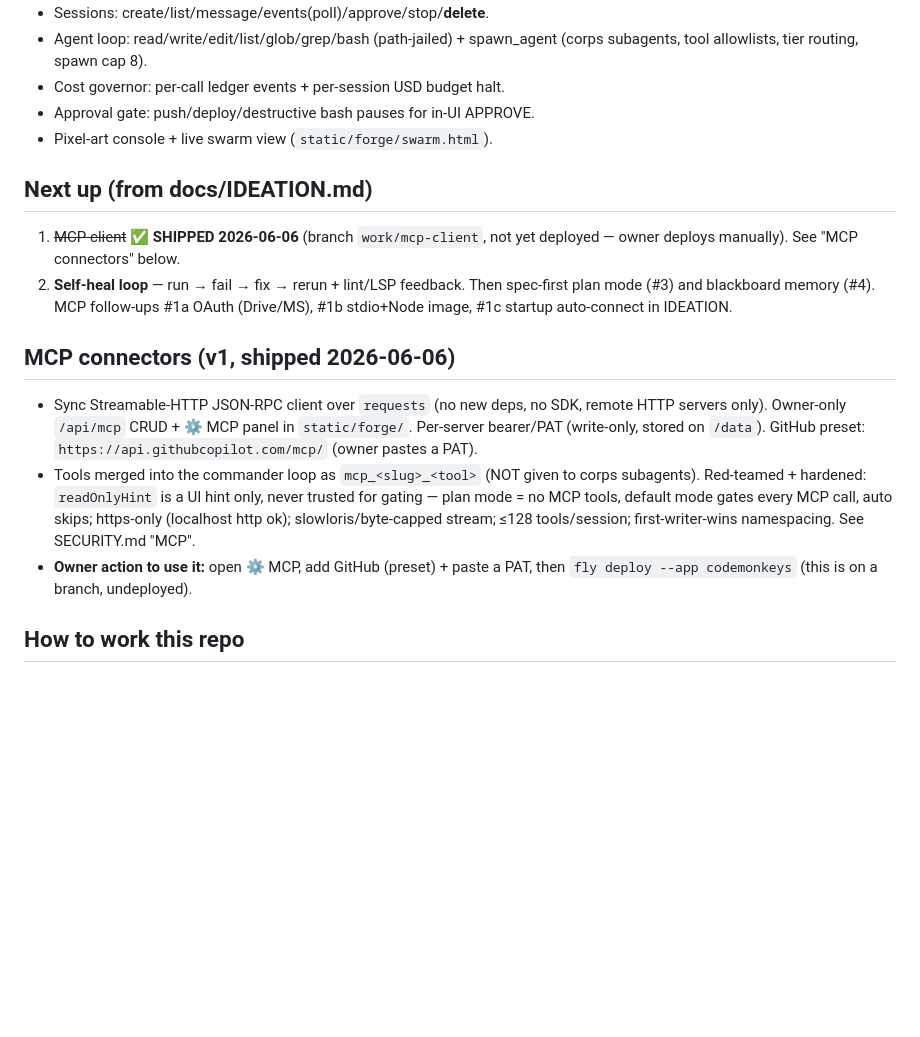
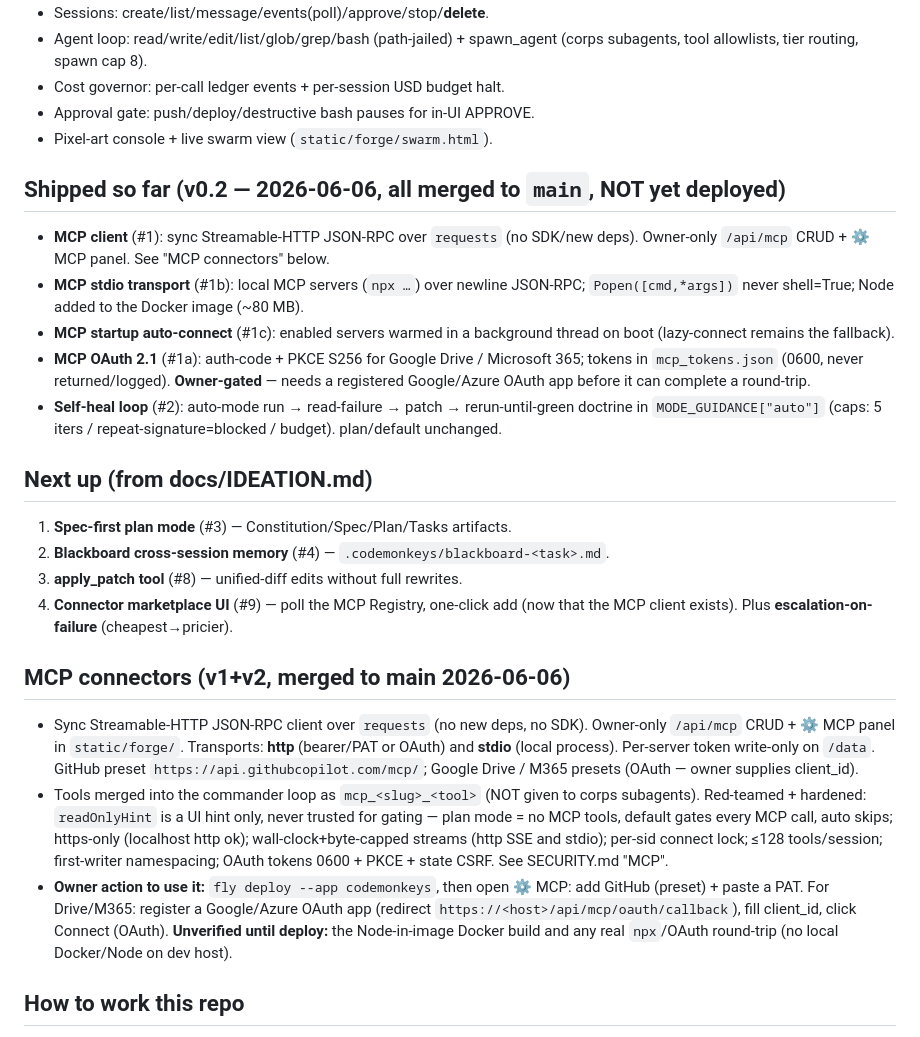
Before and after one commit to subtiliorars-sys/CodeMonkeys, a Markdown page: docs/STATE.md, the part around the change. GitHub-like rendering; blank space fills up the shorter version.

```diff
--- a/docs/STATE.md
+++ b/docs/STATE.md
@@ -38,25 +38,44 @@ Daystrom agent corps in `corps/`. Full overview: `README.md` +
 - Approval gate: push/deploy/destructive bash pauses for in-UI APPROVE.
 - Pixel-art console + live swarm view (`static/forge/swarm.html`).
 
+## Shipped so far (v0.2 — 2026-06-06, all merged to `main`, NOT yet deployed)
+- **MCP client** (#1): sync Streamable-HTTP JSON-RPC over `requests` (no SDK/new
+  deps). Owner-only `/api/mcp` CRUD + ⚙ MCP panel. See "MCP connectors" below.
+- **MCP stdio transport** (#1b): local MCP servers (`npx …`) over newline JSON-RPC;
+  `Popen([cmd,*args])` never shell=True; Node added to the Docker image (~80 MB).
+- **MCP startup auto-connect** (#1c): enabled servers warmed in a background
+  thread on boot (lazy-connect remains the fallback).
+- **MCP OAuth 2.1** (#1a): auth-code + PKCE S256 for Google Drive / Microsoft 365;
+  tokens in `mcp_tokens.json` (0600, never returned/logged). **Owner-gated** —
+  needs a registered Google/Azure OAuth app before it can complete a round-trip.
+- **Self-heal loop** (#2): auto-mode run → read-failure → patch → rerun-until-green
+  doctrine in `MODE_GUIDANCE["auto"]` (caps: 5 iters / repeat-signature=blocked /
+  budget). plan/default unchanged.
+
 ## Next up (from docs/IDEATION.md)
-1. ~~MCP client~~ ✅ **SHIPPED 2026-06-06** (branch `work/mcp-client`, not yet
-   deployed — owner deploys manually). See "MCP connectors" below.
-2. **Self-heal loop** — run → fail → fix → rerun + lint/LSP feedback.
-Then spec-first plan mode (#3) and blackboard memory (#4). MCP follow-ups
-#1a OAuth (Drive/MS), #1b stdio+Node image, #1c startup auto-connect in IDEATION.
+1. **Spec-first plan mode** (#3) — Constitution/Spec/Plan/Tasks artifacts.
+2. **Blackboard cross-session memory** (#4) — `.codemonkeys/blackboard-<task>.md`.
+3. **apply_patch tool** (#8) — unified-diff edits without full rewrites.
+4. **Connector marketplace UI** (#9) — poll the MCP Registry, one-click add (now
+   that the MCP client exists). Plus **escalation-on-failure** (cheapest→pricier).
 
-## MCP connectors (v1, shipped 2026-06-06)
-- Sync Streamable-HTTP JSON-RPC client over `requests` (no new deps, no SDK,
-  remote HTTP servers only). Owner-only `/api/mcp` CRUD + ⚙ MCP panel in
-  `static/forge/`. Per-server bearer/PAT (write-only, stored on `/data`).
-  GitHub preset: `https://api.githubcopilot.com/mcp/` (owner pastes a PAT).
+## MCP connectors (v1+v2, merged to main 2026-06-06)
+- Sync Streamable-HTTP JSON-RPC client over `requests` (no new deps, no SDK).
+  Owner-only `/api/mcp` CRUD + ⚙ MCP panel in `static/forge/`. Transports:
+  **http** (bearer/PAT or OAuth) and **stdio** (local process). Per-server token
+  write-only on `/data`. GitHub preset `https://api.githubcopilot.com/mcp/`;
+  Google Drive / M365 presets (OAuth — owner supplies client_id).
 - Tools merged into the commander loop as `mcp_<slug>_<tool>` (NOT given to corps
   subagents). Red-teamed + hardened: `readOnlyHint` is a UI hint only, never
-  trusted for gating — plan mode = no MCP tools, default mode gates every MCP
-  call, auto skips; https-only (localhost http ok); slowloris/byte-capped stream;
-  ≤128 tools/session; first-writer-wins namespacing. See SECURITY.md "MCP".
-- **Owner action to use it:** open ⚙ MCP, add GitHub (preset) + paste a PAT,
-  then `fly deploy --app codemonkeys` (this is on a branch, undeployed).
+  trusted for gating — plan mode = no MCP tools, default gates every MCP call,
+  auto skips; https-only (localhost http ok); wall-clock+byte-capped streams
+  (http SSE and stdio); per-sid connect lock; ≤128 tools/session; first-writer
+  namespacing; OAuth tokens 0600 + PKCE + state CSRF. See SECURITY.md "MCP".
+- **Owner action to use it:** `fly deploy --app codemonkeys`, then open ⚙ MCP:
+  add GitHub (preset) + paste a PAT. For Drive/M365: register a Google/Azure
+  OAuth app (redirect `https://<host>/api/mcp/oauth/callback`), fill client_id,
+  click Connect (OAuth). **Unverified until deploy:** the Node-in-image Docker
+  build and any real `npx`/OAuth round-trip (no local Docker/Node on dev host).
 
 ## How to work this repo
 - Branch per task (`work/<topic>`); the owner runs **concurrent consoles** —
```
Also changed, not shown: docs/IDEATION.md (+25 -21 lines).
